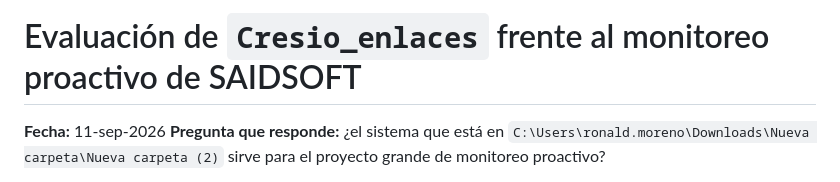
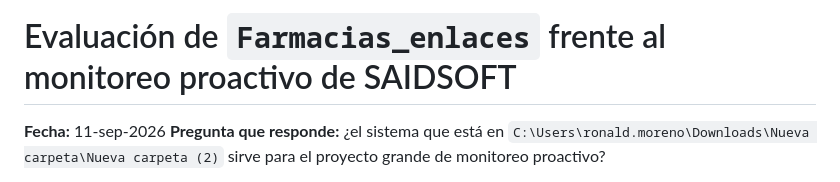
Before and after one commit to maycolmoreno/saidsoft-core, a Markdown page: docs/evaluacion-cresio-enlaces.md, the part around the change. Drawn GitHub-style.

Commit message:
Update title in evaluacion-cresio-enlaces.md

```diff
--- a/docs/evaluacion-cresio-enlaces.md
+++ b/docs/evaluacion-cresio-enlaces.md
@@ -1,4 +1,4 @@
-# Evaluación de `Cresio_enlaces` frente al monitoreo proactivo de SAIDSOFT
+# Evaluación de `Farmacias_enlaces` frente al monitoreo proactivo de SAIDSOFT
 
 **Fecha:** 11-sep-2026
 **Pregunta que responde:** ¿el sistema que está en `C:\Users\ronald.moreno\Downloads\Nueva
```
